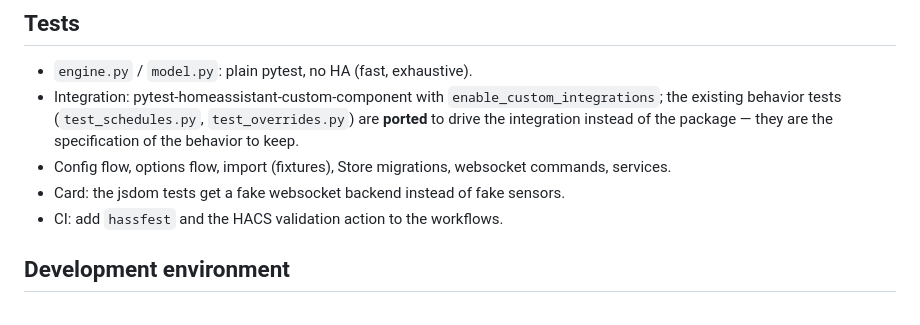
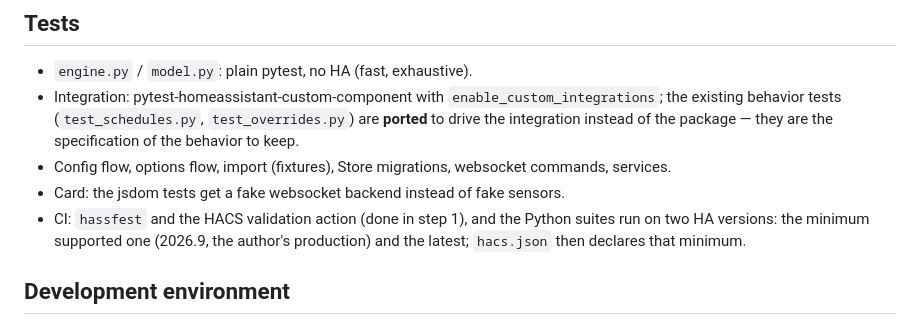
Before and after one commit to armellarcier/ha-chauffage, a Markdown page: docs/integration-plan.md, the part around the change. Rendered like a GitHub page.

Commit message:
Plan: test the integration on the minimum supported HA (2026.9) and the latest
Co-Authored-By: Claude Opus 5.5 <noreply@anthropic.com>

```diff
--- a/docs/integration-plan.md
+++ b/docs/integration-plan.md
@@ -148,7 +148,9 @@ Admin-only commands for writes (`@require_admin`), like firing events today.
   integration instead of the package — they are the specification of the behavior to keep.
 - Config flow, options flow, import (fixtures), Store migrations, websocket commands, services.
 - Card: the jsdom tests get a fake websocket backend instead of fake sensors.
-- CI: add `hassfest` and the HACS validation action to the workflows.
+- CI: `hassfest` and the HACS validation action (done in step 1), and the Python suites run on
+  two HA versions: the minimum supported one (2026.9, the author's production) and the latest;
+  `hacs.json` then declares that minimum.
 
 ## Development environment
 
```
